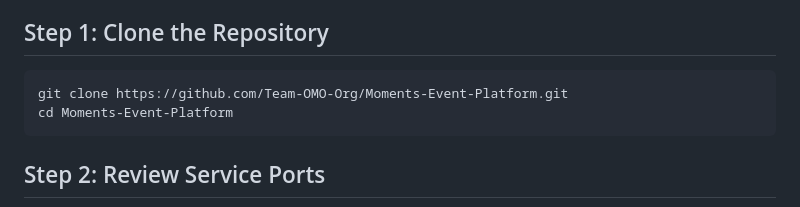
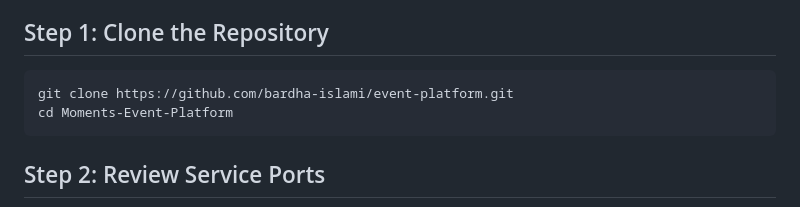
Before and after one commit to bardha-islami/event-platform, a Markdown page: README.md, the part around the change. Rendered like a GitHub page.

````diff
--- a/README.md
+++ b/README.md
@@ -254,7 +254,7 @@ This guide will walk you through setting up the Moments Event Platform on your l
 ## Step 1: Clone the Repository
 
 ```bash
-git clone https://github.com/Team-OMO-Org/Moments-Event-Platform.git
+git clone https://github.com/bardha-islami/event-platform.git
 cd Moments-Event-Platform
 ```
 
````
